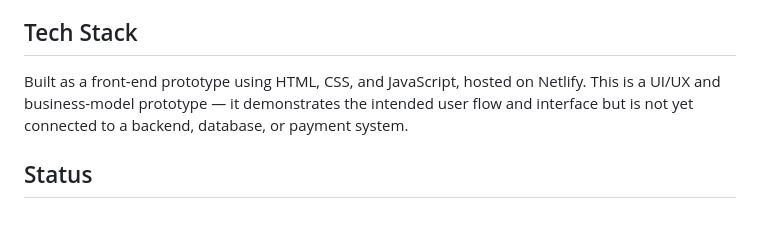
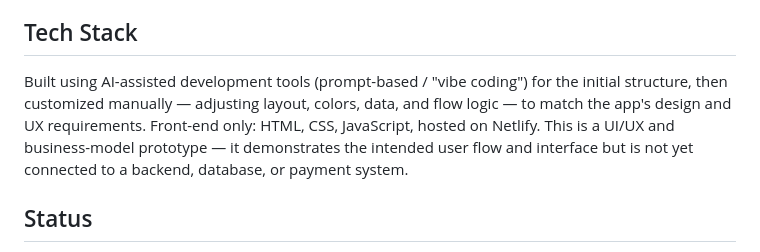
Before and after one commit to dylatopia/servease-app, a Markdown page: README.md, the part around the change. Rendered like a GitHub page; blank space fills up the shorter version.

```diff
--- a/README.md
+++ b/README.md
@@ -34,7 +34,9 @@ I led the business model design (Lean Canvas) and designed and built the mobile
 
 ## Tech Stack
 
-Built as a front-end prototype using HTML, CSS, and JavaScript, hosted on Netlify. This is a UI/UX and business-model prototype — it demonstrates the intended user flow and interface but is not yet connected to a backend, database, or payment system.
+Built using AI-assisted development tools (prompt-based / "vibe coding") for the initial structure, then customized manually — adjusting layout,
+colors, data, and flow logic — to match the app's design and UX requirements.
+Front-end only: HTML, CSS, JavaScript, hosted on Netlify. This is a UI/UX and business-model prototype — it demonstrates the intended user flow and  interface but is not yet connected to a backend, database, or payment system.
 
 ## Status
 
```
